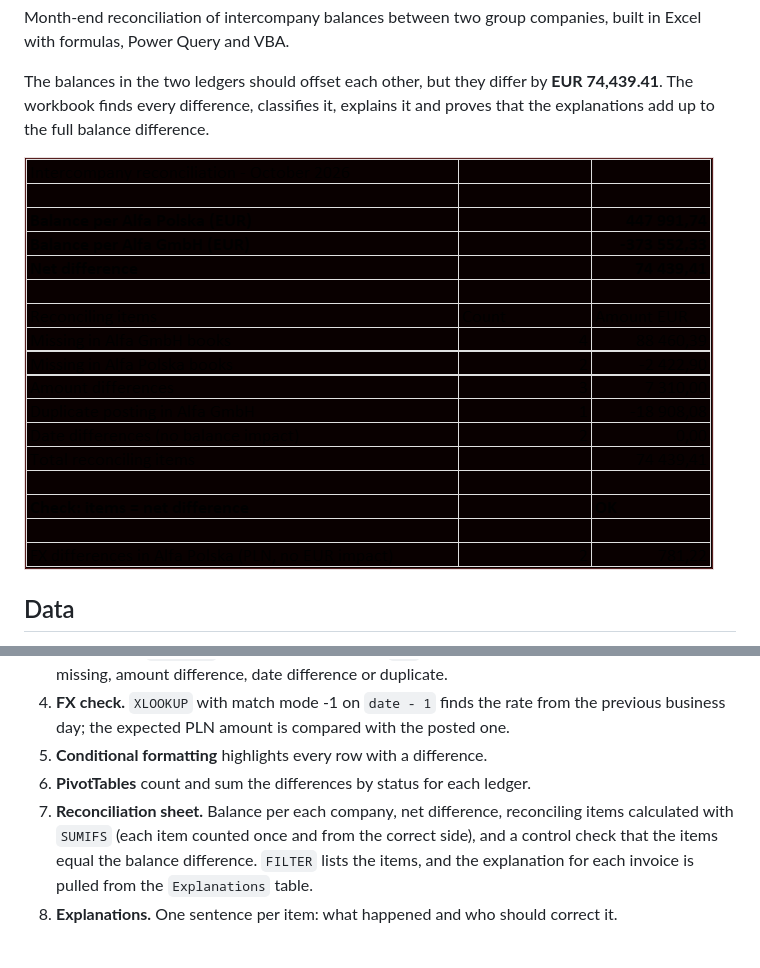
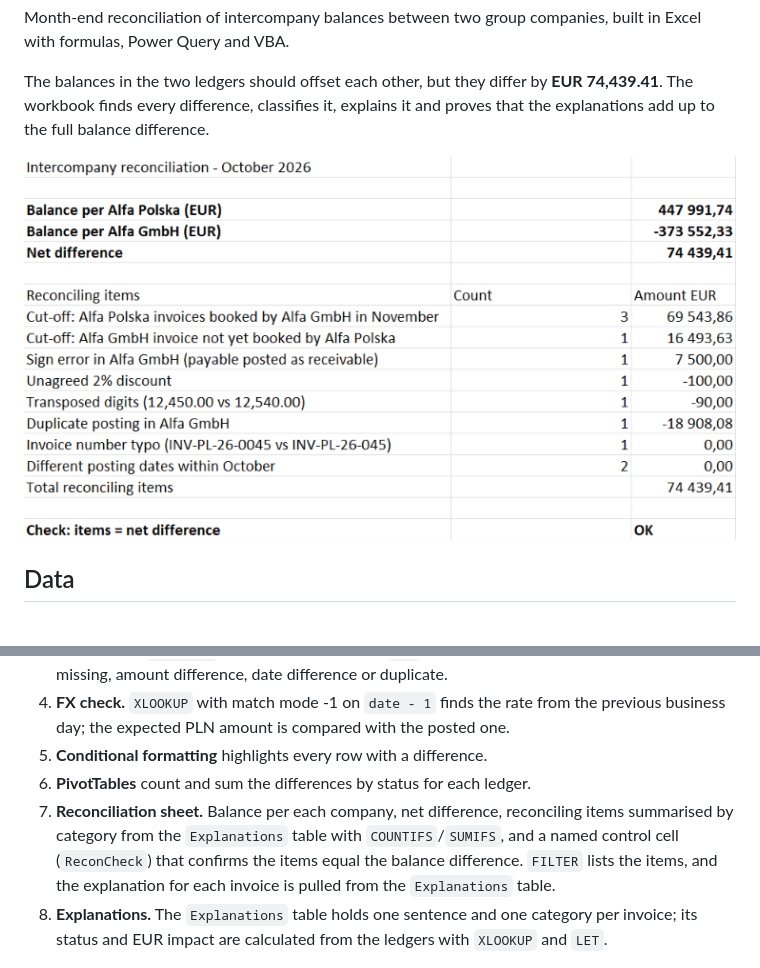
Before and after one commit to sebastianbaranski8-eng/intercompany-reconciliation-excel, a Markdown page: README.md, 2 parts joined by grey strips. Drawn GitHub-style; pictures changed too: screenshots/01_reconciliation.png.

Commit message:
Update summary and macro

```diff
--- a/README.md
+++ b/README.md
@@ -47,8 +47,8 @@ Separately, two FX translation errors in Alfa Polska (same-day rate used instead
 4. **FX check.** `XLOOKUP` with match mode -1 on `date - 1` finds the rate from the previous business day; the expected PLN amount is compared with the posted one.
 5. **Conditional formatting** highlights every row with a difference.
 6. **PivotTables** count and sum the differences by status for each ledger.
-7. **Reconciliation sheet.** Balance per each company, net difference, reconciling items calculated with `SUMIFS` (each item counted once and from the correct side), and a control check that the items equal the balance difference. `FILTER` lists the items, and the explanation for each invoice is pulled from the `Explanations` table.
-8. **Explanations.** One sentence per item: what happened and who should correct it.
+7. **Reconciliation sheet.** Balance per each company, net difference, reconciling items summarised by category from the `Explanations` table with `COUNTIFS`/`SUMIFS`, and a named control cell (`ReconCheck`) that confirms the items equal the balance difference. `FILTER` lists the items, and the explanation for each invoice is pulled from the `Explanations` table.
+8. **Explanations.** The `Explanations` table holds one sentence and one category per invoice; its status and EUR impact are calculated from the ledgers with `XLOOKUP` and `LET`.
 
 ![Ledger with conditional formatting](screenshots/02_ledger_pl.png)
 
```
Also changed, not shown: 3 other files.
